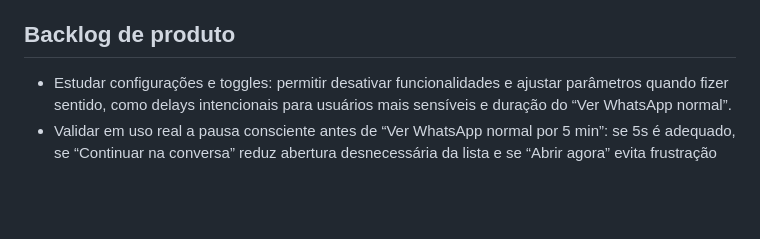
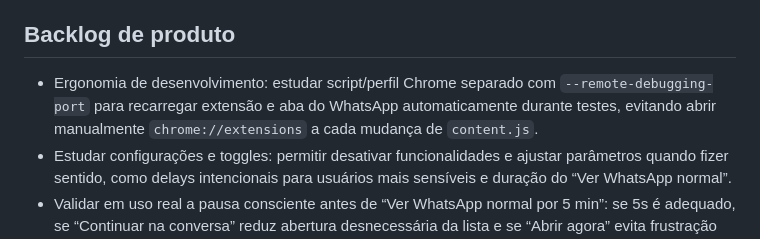
Before and after one commit to renatoch/whatsapp-focus-extension, a Markdown page: docs/product-log.md, the part around the change. Rendered like a GitHub page; blank space fills up the shorter version.

Commit message:
Record automated Chrome reload backlog idea

```diff
--- a/docs/product-log.md
+++ b/docs/product-log.md
@@ -95,6 +95,7 @@ Uma revisão externa preliminar apontou riscos e recomendações para uma eventu
 
 ## Backlog de produto
 
+- Ergonomia de desenvolvimento: estudar script/perfil Chrome separado com `--remote-debugging-port` para recarregar extensão e aba do WhatsApp automaticamente durante testes, evitando abrir manualmente `chrome://extensions` a cada mudança de `content.js`.
 - Estudar configurações e toggles: permitir desativar funcionalidades e ajustar parâmetros quando fizer sentido, como delays intencionais para usuários mais sensíveis e duração do “Ver WhatsApp normal”.
 - Validar em uso real a pausa consciente antes de “Ver WhatsApp normal por 5 min”: se 5s é adequado, se “Continuar na conversa” reduz abertura desnecessária da lista e se “Abrir agora” evita frustração quando o uso é legítimo.
 - Ajustar botão “Lateral” para funcionar fora da lista principal: hoje ele só oculta corretamente se o WhatsApp estiver na lista principal; se estiver em Arquivadas/telas internas, não faz nada. Deve usar o mesmo tratamento de normalização de “Conversas/Chats” usado por Buscar e Continuar na conversa.
```
